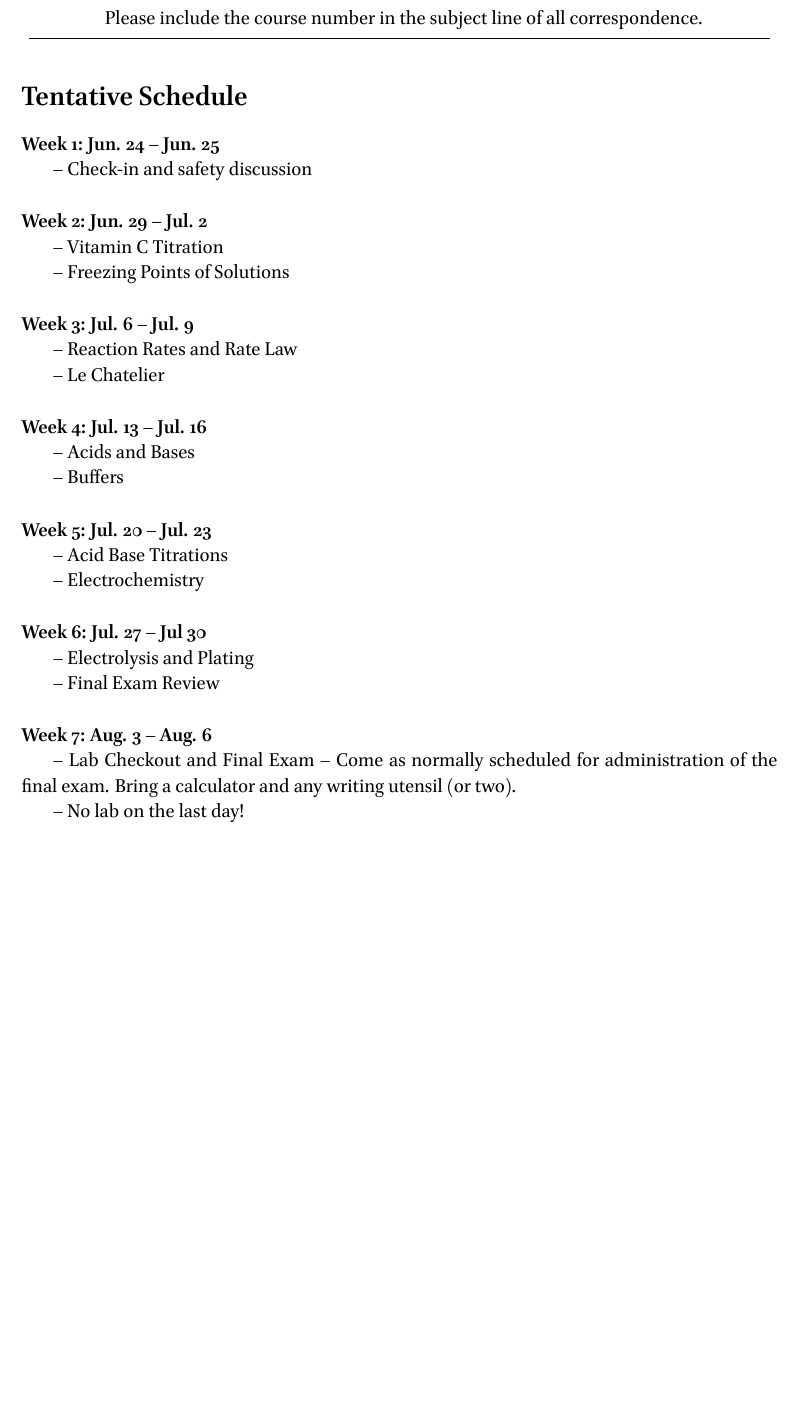
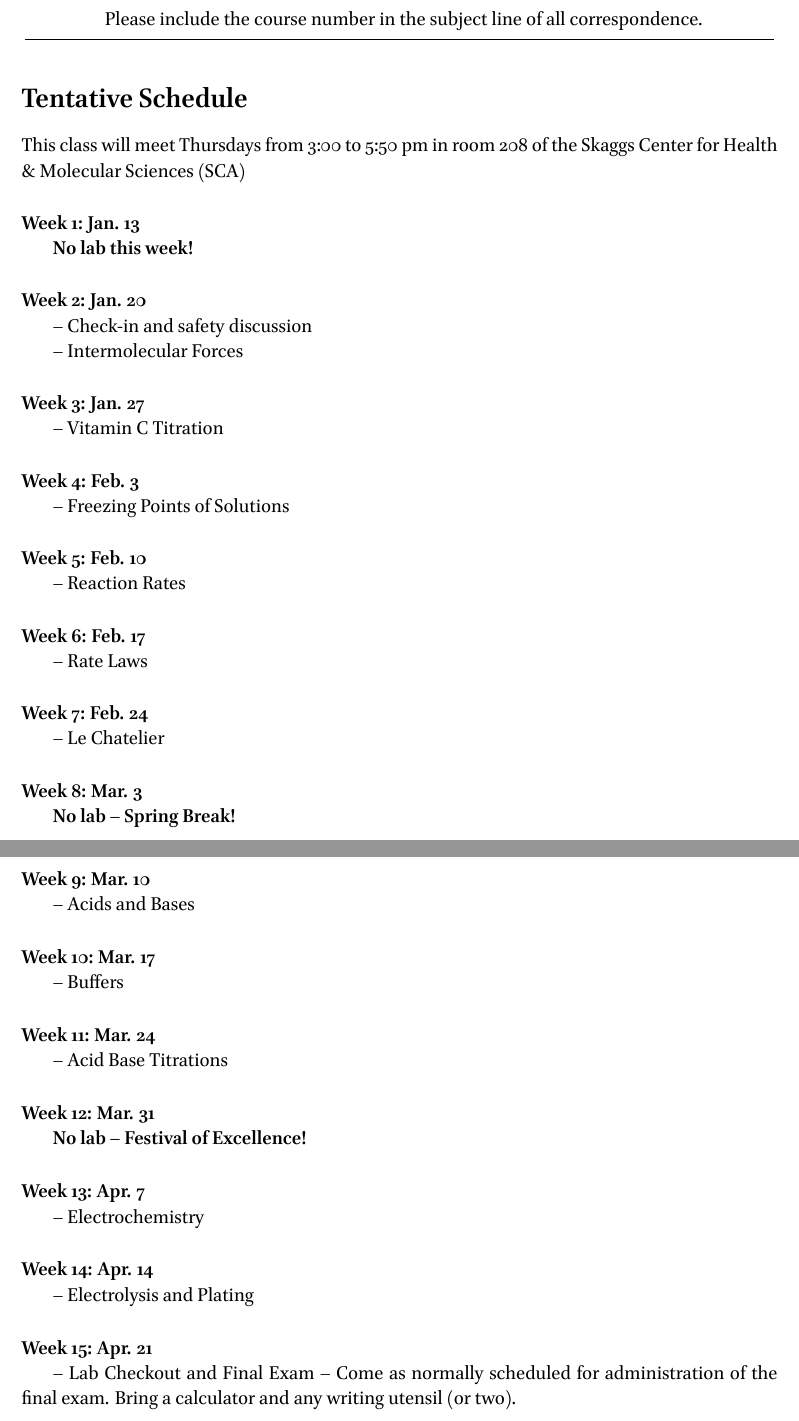
Before and after one commit to RowleyLab/1225, a LaTeX document (Syllabus/Chem_1225_Schedule.tex): part of the page before the commit and two parts of pages 1 and 2 of 2 after it, the two joined at a grey line, cut so that both start at the same text, the shorter picture padded with empty space. The pictures show the PDF file Syllabus/Chem_1225_Schedule.pdf that the author committed with the source.

Commit message:
update syllabus for Spring 2022

```diff
--- a/Syllabus/Chem_1225_Schedule.tex
+++ b/Syllabus/Chem_1225_Schedule.tex
@@ -22,44 +23,68 @@ CHEM 1225
 \end{center}
 
 \section*{Tentative Schedule}
+This class will meet Thursdays from 3:00 to 5:50 pm in room 208 of the Skaggs Center for Health \& Molecular Sciences (SCA)
 
-\paragraph*{Week 1: Jun. 24 -- Jun. 25}~
+\paragraph{Week 1: Jan. 13}~
+
+\textbf{No lab this week!}
+
+\paragraph{Week 2: Jan. 20}~
 
 -- Check-in and safety discussion
 
-\paragraph{Week 2: Jun. 29 -- Jul. 2}~
+-- Intermolecular Forces
+
+\paragraph{Week 3: Jan. 27}~
 
 -- Vitamin C Titration
 
+\paragraph{Week 4: Feb. 3}~
+
 -- Freezing Points of Solutions
 
-\paragraph{Week 3: Jul. 6 -- Jul. 9}~
+\paragraph{Week 5: Feb. 10}~
 
--- Reaction Rates and Rate Law
+-- Reaction Rates
+
+\paragraph{Week 6: Feb. 17}~
+
+-- Rate Laws
+
+\paragraph{Week 7: Feb. 24}~
 
 -- Le Chatelier
 
-\paragraph{Week 4: Jul. 13 -- Jul. 16}~
+\paragraph{Week 8: Mar. 3}~
+
+\textbf{No lab -- Spring Break!}
+
+\paragraph{Week 9: Mar. 10}~
 
 -- Acids and Bases
 
+\paragraph{Week 10: Mar. 17}~
+
 -- Buffers
 
-\paragraph{Week 5: Jul. 20 -- Jul. 23}~
+\paragraph{Week 11: Mar. 24}~
 
 -- Acid Base Titrations
 
+\paragraph{Week 12: Mar. 31}~
+
+\textbf{No lab -- Festival of Excellence!}
+
+\paragraph{Week 13: Apr. 7}~
+
 -- Electrochemistry
 
-\paragraph{Week 6: Jul. 27 -- Jul 30}~
+\paragraph{Week 14: Apr. 14}~
 
 -- Electrolysis and Plating
 
--- Final Exam Review
-
-\paragraph{Week 7: Aug. 3 -- Aug. 6}~
+\paragraph{Week 15: Apr. 21}~
 
 -- Lab Checkout and Final Exam -- Come as normally scheduled for administration of the final exam. Bring a calculator and any writing utensil (or two).
 
--- No lab on the last day!
 \end{document}
```
Also changed, not shown: Syllabus/Chem_1225_Syllabus.tex (+48 -21 lines), Syllabus/Chem_1225_Schedule.pdf, Syllabus/Chem_1225_Syllabus.pdf (added), Syllabus/Chem_1225_Schedule.tex (7 more changed lines), 1 other file.
